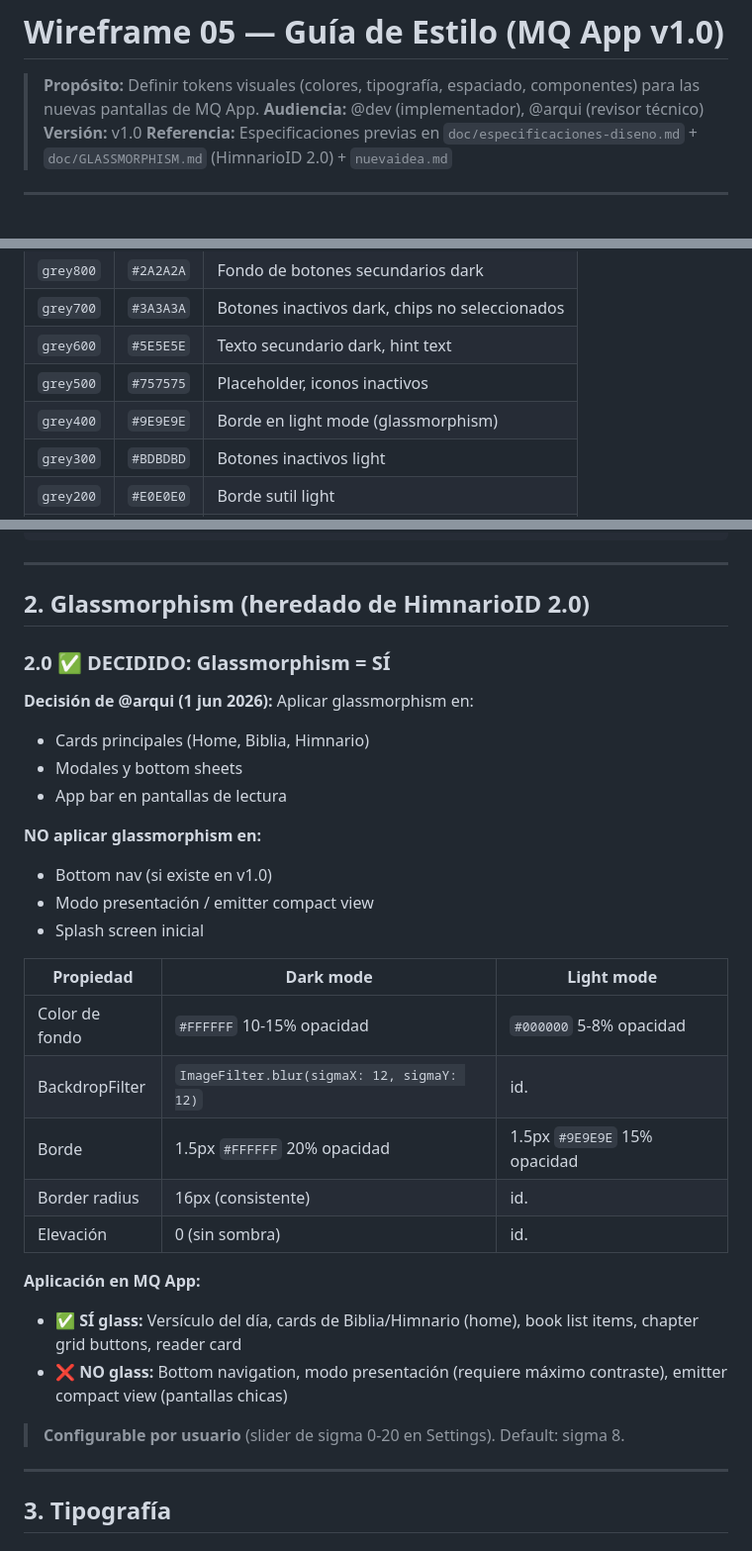
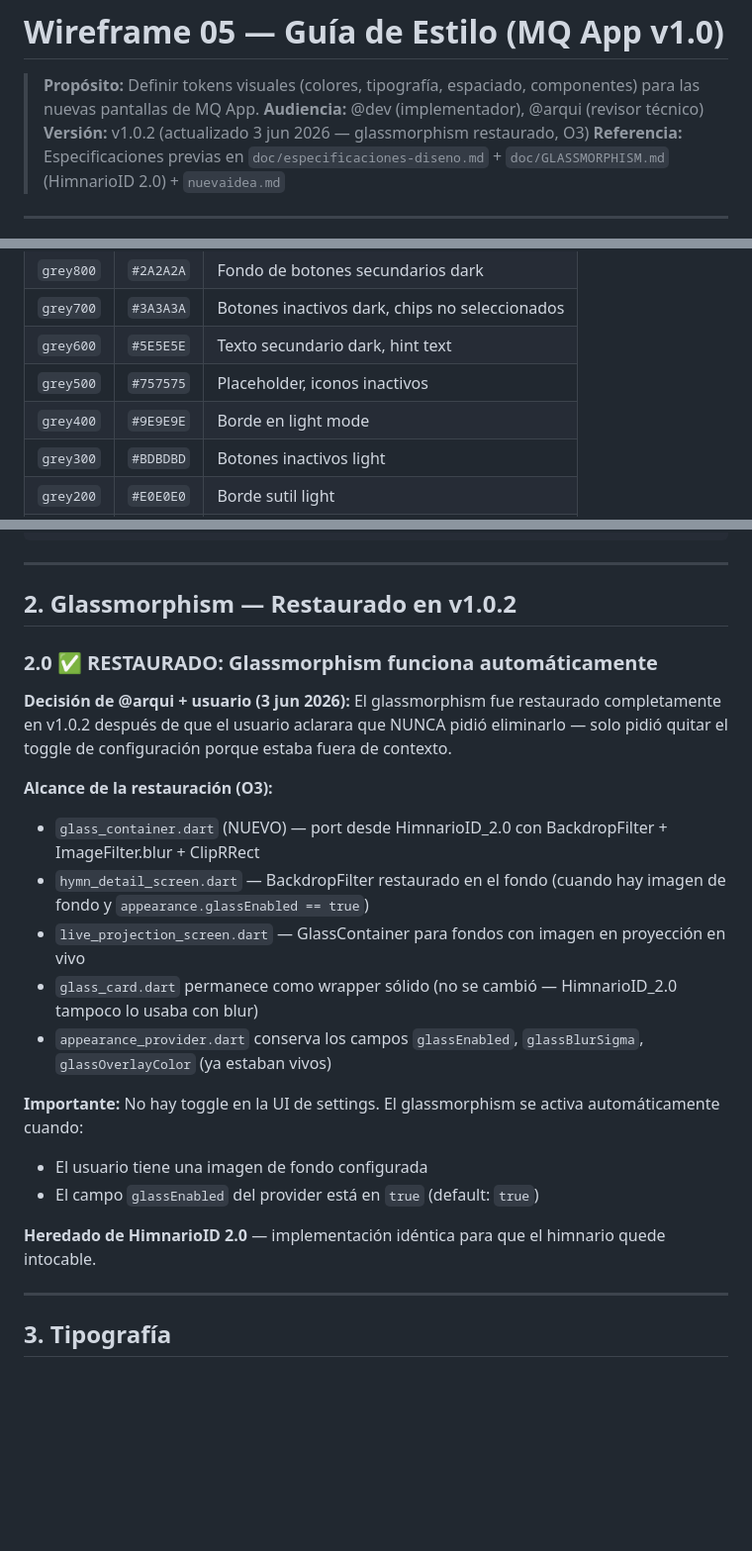
Before and after one commit to melquisedec-ark/MQ-App, a Markdown page: doc/wireframes/05_style_guide.md, 3 parts joined by grey strips. Shown at 99% size. Rendered like a GitHub page; blank space fills up the shorter version.

Commit message:
docs(design): update wireframe 05 to reflect glassmorphism restored in v1.0.2 (O3)
El wireframe anterior marcaba glassmorphism como 'eliminado' basado en
la decisión de v1.0.1, pero en v1.0.2 el usuario pidió restaurarlo
porque el himnario debe quedar intocable.

Actualizar:
- §2: cambiar de 'ELIMINADO' a 'RESTAURADO en v1.0.2' con detalles de
  la implementación port desde HimnarioID_2.0
- §11: marcar GlassContainer como recurso reutilizable (no eliminado)
- Versión del documento: 1.0.1 → 1.0.2

```diff
--- a/doc/wireframes/05_style_guide.md
+++ b/doc/wireframes/05_style_guide.md
@@ -2,7 +2,7 @@
 
 > **Propósito:** Definir tokens visuales (colores, tipografía, espaciado, componentes) para las nuevas pantallas de MQ App.
 > **Audiencia:** @dev (implementador), @arqui (revisor técnico)
-> **Versión:** v1.0
+> **Versión:** v1.0.2 (actualizado 3 jun 2026 — glassmorphism restaurado, O3)
 > **Referencia:** Especificaciones previas en `doc/especificaciones-diseno.md` + `doc/GLASSMORPHISM.md` (HimnarioID 2.0) + `nuevaidea.md`
 
 ---
@@ -104,7 +104,7 @@ de HimnarioID 2.0 por las siguientes razones:
 | `grey700` | `#3A3A3A` | Botones inactivos dark, chips no seleccionados |
 | `grey600` | `#5E5E5E` | Texto secundario dark, hint text |
 | `grey500` | `#757575` | Placeholder, iconos inactivos |
-| `grey400` | `#9E9E9E` | Borde en light mode (glassmorphism) |
+| `grey400` | `#9E9E9E` | Borde en light mode |
 | `grey300` | `#BDBDBD` | Botones inactivos light |
 | `grey200` | `#E0E0E0` | Borde sutil light |
 | `grey100` | `#F5F5F5` | Fondos de contenedores light |
@@ -166,33 +166,24 @@ ColorScheme(
 
 ---
 
-## 2. Glassmorphism (heredado de HimnarioID 2.0)
+## 2. Glassmorphism — Restaurado en v1.0.2
 
-### 2.0 ✅ DECIDIDO: Glassmorphism = SÍ
+### 2.0 ✅ RESTAURADO: Glassmorphism funciona automáticamente
 
-**Decisión de @arqui (1 jun 2026):** Aplicar glassmorphism en:
-- Cards principales (Home, Biblia, Himnario)
-- Modales y bottom sheets
-- App bar en pantallas de lectura
+**Decisión de @arqui + usuario (3 jun 2026):** El glassmorphism fue restaurado completamente en v1.0.2 después de que el usuario aclarara que NUNCA pidió eliminarlo — solo pidió quitar el toggle de configuración porque estaba fuera de contexto.
 
-**NO aplicar glassmorphism en:**
-- Bottom nav (si existe en v1.0)
-- Modo presentación / emitter compact view
-- Splash screen inicial
+**Alcance de la restauración (O3):**
+- `glass_container.dart` (NUEVO) — port desde HimnarioID_2.0 con BackdropFilter + ImageFilter.blur + ClipRRect
+- `hymn_detail_screen.dart` — BackdropFilter restaurado en el fondo (cuando hay imagen de fondo y `appearance.glassEnabled == true`)
+- `live_projection_screen.dart` — GlassContainer para fondos con imagen en proyección en vivo
+- `glass_card.dart` permanece como wrapper sólido (no se cambió — HimnarioID_2.0 tampoco lo usaba con blur)
+- `appearance_provider.dart` conserva los campos `glassEnabled`, `glassBlurSigma`, `glassOverlayColor` (ya estaban vivos)
 
-| Propiedad | Dark mode | Light mode |
-|-----------|-----------|------------|
-| Color de fondo | `#FFFFFF` 10-15% opacidad | `#000000` 5-8% opacidad |
-| BackdropFilter | `ImageFilter.blur(sigmaX: 12, sigmaY: 12)` | id. |
-| Borde | 1.5px `#FFFFFF` 20% opacidad | 1.5px `#9E9E9E` 15% opacidad |
-| Border radius | 16px (consistente) | id. |
-| Elevación | 0 (sin sombra) | id. |
+**Importante:** No hay toggle en la UI de settings. El glassmorphism se activa automáticamente cuando:
+- El usuario tiene una imagen de fondo configurada
+- El campo `glassEnabled` del provider está en `true` (default: `true`)
 
-**Aplicación en MQ App:**
-- ✅ **SÍ glass:** Versículo del día, cards de Biblia/Himnario (home), book list items, chapter grid buttons, reader card
-- ❌ **NO glass:** Bottom navigation, modo presentación (requiere máximo contraste), emitter compact view (pantallas chicas)
-
-> **Configurable por usuario** (slider de sigma 0-20 en Settings). Default: sigma 8.
+**Heredado de HimnarioID 2.0** — implementación idéntica para que el himnario quede intocable.
 
 ---
 
```
Also changed, not shown: other parts of doc/wireframes/05_style_guide.md (+1 -1 lines).
